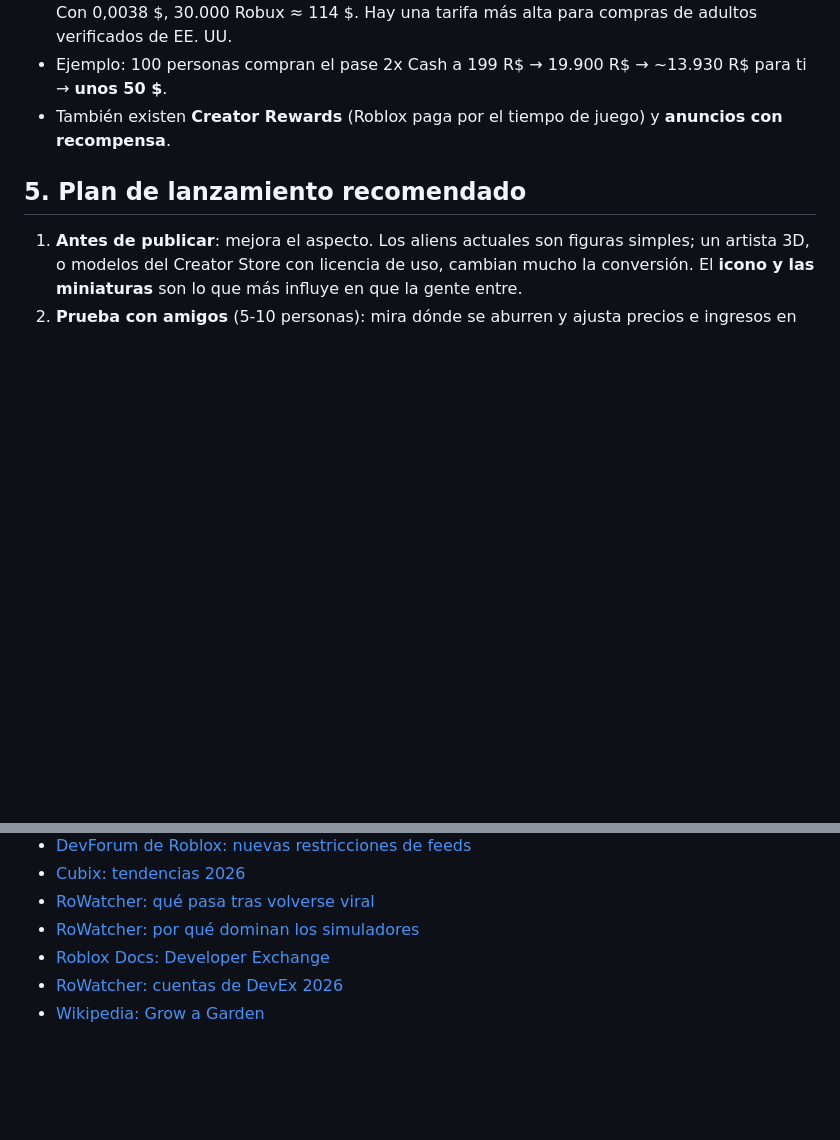
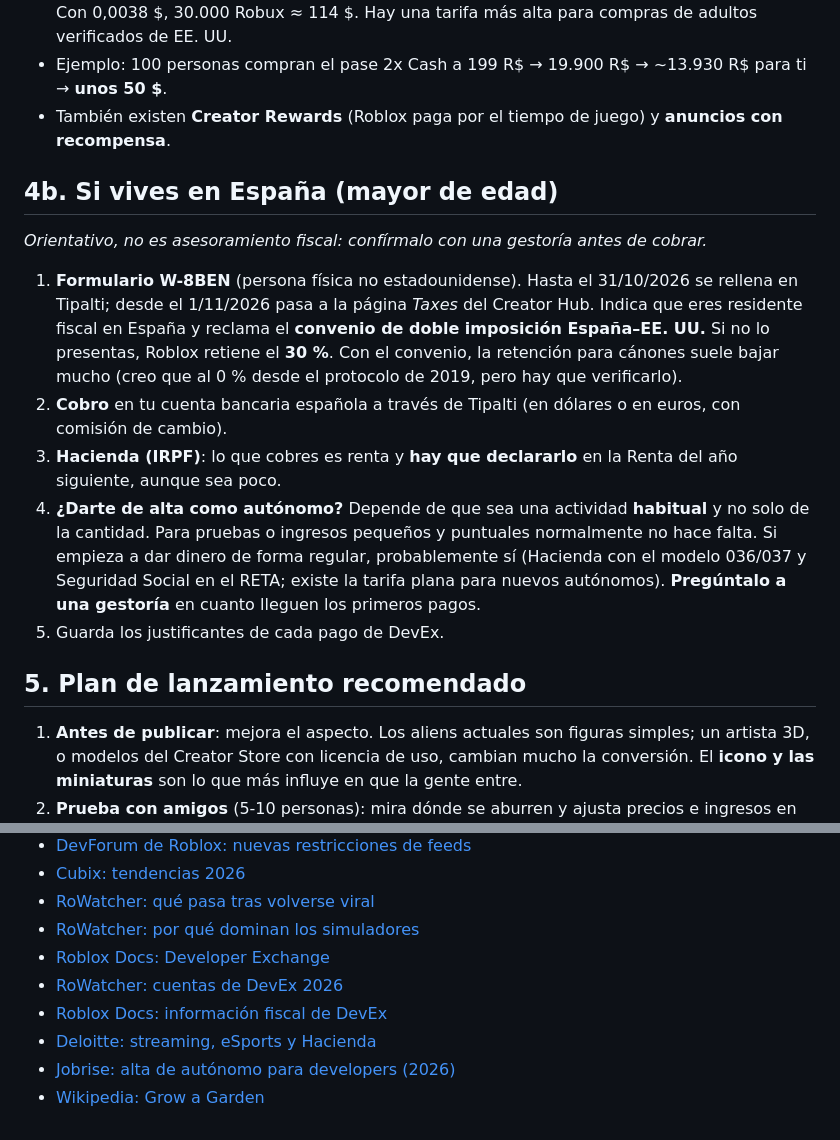
Before and after one commit to candhu23/mi-priemra-web, a Markdown page: roblox/StealAnAlien/ESTRATEGIA.md, 2 parts joined by grey strips. Drawn GitHub-style; blank space fills up the shorter version.

Commit message:
Añadir apartado fiscal para residentes en España a la estrategia
Co-Authored-By: Claude Opus 5.5 <noreply@anthropic.com>
Claude-Session: https://claude.ai/code/session_01JUFUhPCZcWsyWtfJq9yh39

```diff
--- a/roblox/StealAnAlien/ESTRATEGIA.md
+++ b/roblox/StealAnAlien/ESTRATEGIA.md
@@ -48,6 +48,16 @@ En agosto de 2026, después de lo de Steal An Egg, Roblox restringió en **Roblo
 - Ejemplo: 100 personas compran el pase 2x Cash a 199 R$ → 19.900 R$ → ~13.930 R$ para ti → **unos 50 $**.
 - También existen **Creator Rewards** (Roblox paga por el tiempo de juego) y **anuncios con recompensa**.
 
+## 4b. Si vives en España (mayor de edad)
+
+*Orientativo, no es asesoramiento fiscal: confírmalo con una gestoría antes de cobrar.*
+
+1. **Formulario W-8BEN** (persona física no estadounidense). Hasta el 31/10/2026 se rellena en Tipalti; desde el 1/11/2026 pasa a la página *Taxes* del Creator Hub. Indica que eres residente fiscal en España y reclama el **convenio de doble imposición España–EE. UU.** Si no lo presentas, Roblox retiene el **30 %**. Con el convenio, la retención para cánones suele bajar mucho (creo que al 0 % desde el protocolo de 2019, pero hay que verificarlo).
+2. **Cobro** en tu cuenta bancaria española a través de Tipalti (en dólares o en euros, con comisión de cambio).
+3. **Hacienda (IRPF)**: lo que cobres es renta y **hay que declararlo** en la Renta del año siguiente, aunque sea poco.
+4. **¿Darte de alta como autónomo?** Depende de que sea una actividad **habitual** y no solo de la cantidad. Para pruebas o ingresos pequeños y puntuales normalmente no hace falta. Si empieza a dar dinero de forma regular, probablemente sí (Hacienda con el modelo 036/037 y Seguridad Social en el RETA; existe la tarifa plana para nuevos autónomos). **Pregúntalo a una gestoría** en cuanto lleguen los primeros pagos.
+5. Guarda los justificantes de cada pago de DevEx.
+
 ## 5. Plan de lanzamiento recomendado
 
 1. **Antes de publicar**: mejora el aspecto. Los aliens actuales son figuras simples; un artista 3D, o modelos del Creator Store con licencia de uso, cambian mucho la conversión. El **icono y las miniaturas** son lo que más influye en que la gente entre.
@@ -74,4 +84,7 @@ En agosto de 2026, después de lo de Steal An Egg, Roblox restringió en **Roblo
 - [RoWatcher: por qué dominan los simuladores](https://rowatcher.com/news/the-simulation-takeover-why-casual-sims-rule-roblox-in-2026)
 - [Roblox Docs: Developer Exchange](https://create.roblox.com/docs/production/monetization/developer-exchange)
 - [RoWatcher: cuentas de DevEx 2026](https://rowatcher.com/news/roblox-devex-math-what-you-actually-take-home-in-2026)
+- [Roblox Docs: información fiscal de DevEx](https://create.roblox.com/docs/production/monetization/tax-information)
+- [Deloitte: streaming, eSports y Hacienda](https://prisma.deloitte.es/pildoras-esports/3-streaming-y-hacienda)
+- [Jobrise: alta de autónomo para developers (2026)](https://jobrise.io/es/blog/darse-de-alta-autonomo-developer-2026/)
 - [Wikipedia: Grow a Garden](https://en.wikipedia.org/wiki/Grow_a_Garden)
```
